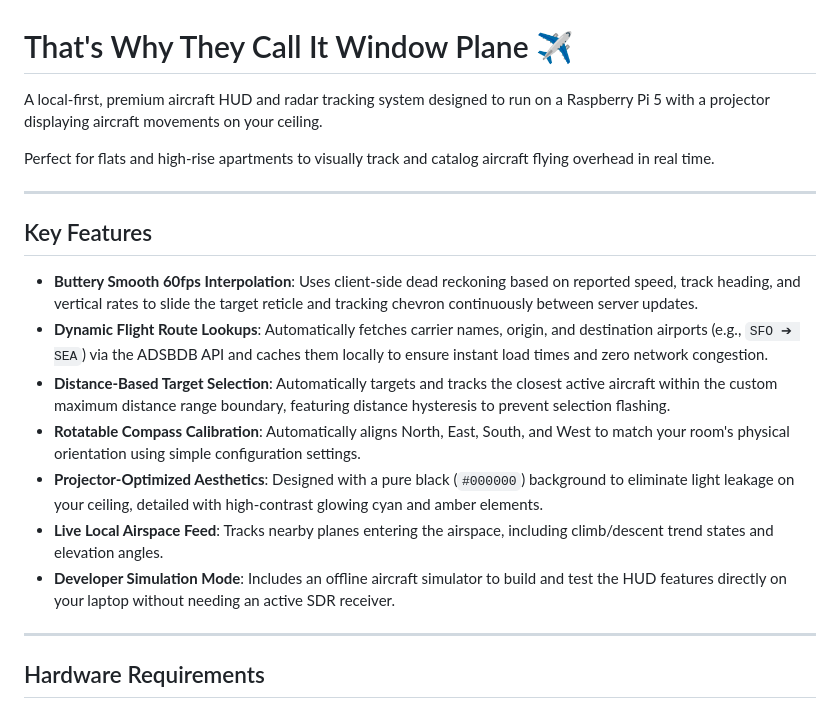
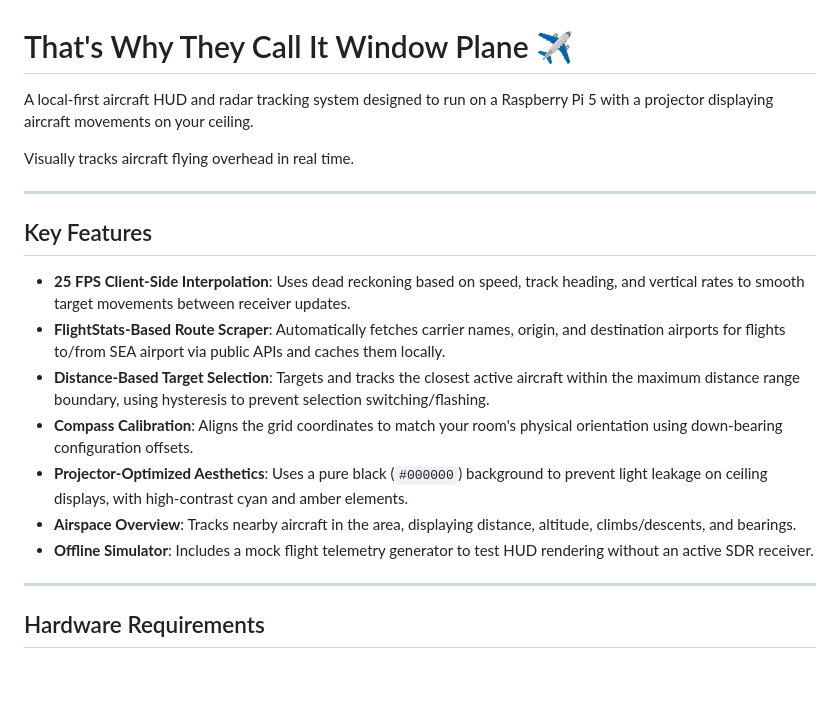
Before and after one commit to arashrai/thats-why-they-call-it-window-plane, a Markdown page: README.md, the part around the change. Drawn GitHub-style; blank space fills up the shorter version.

Commit message:
docs: correct architectural details and remove marketing fluff from README

```diff
--- a/README.md
+++ b/README.md
@@ -1,20 +1,20 @@
 # That's Why They Call It Window Plane ✈️
 
-A local-first, premium aircraft HUD and radar tracking system designed to run on a Raspberry Pi 5 with a projector displaying aircraft movements on your ceiling.
+A local-first aircraft HUD and radar tracking system designed to run on a Raspberry Pi 5 with a projector displaying aircraft movements on your ceiling.
 
-Perfect for flats and high-rise apartments to visually track and catalog aircraft flying overhead in real time.
+Visually tracks aircraft flying overhead in real time.
 
 ---
 
 ## Key Features
 
-- **Buttery Smooth 60fps Interpolation**: Uses client-side dead reckoning based on reported speed, track heading, and vertical rates to slide the target reticle and tracking chevron continuously between server updates.
-- **Dynamic Flight Route Lookups**: Automatically fetches carrier names, origin, and destination airports (e.g., `SFO ➔ SEA`) via the ADSBDB API and caches them locally to ensure instant load times and zero network congestion.
-- **Distance-Based Target Selection**: Automatically targets and tracks the closest active aircraft within the custom maximum distance range boundary, featuring distance hysteresis to prevent selection flashing.
-- **Rotatable Compass Calibration**: Automatically aligns North, East, South, and West to match your room's physical orientation using simple configuration settings.
-- **Projector-Optimized Aesthetics**: Designed with a pure black (`#000000`) background to eliminate light leakage on your ceiling, detailed with high-contrast glowing cyan and amber elements.
-- **Live Local Airspace Feed**: Tracks nearby planes entering the airspace, including climb/descent trend states and elevation angles.
-- **Developer Simulation Mode**: Includes an offline aircraft simulator to build and test the HUD features directly on your laptop without needing an active SDR receiver.
+- **25 FPS Client-Side Interpolation**: Uses dead reckoning based on speed, track heading, and vertical rates to smooth target movements between receiver updates.
+- **FlightStats-Based Route Scraper**: Automatically fetches carrier names, origin, and destination airports for flights to/from SEA airport via public APIs and caches them locally.
+- **Distance-Based Target Selection**: Targets and tracks the closest active aircraft within the maximum distance range boundary, using hysteresis to prevent selection switching/flashing.
+- **Compass Calibration**: Aligns the grid coordinates to match your room's physical orientation using down-bearing configuration offsets.
+- **Projector-Optimized Aesthetics**: Uses a pure black (`#000000`) background to prevent light leakage on ceiling displays, with high-contrast cyan and amber elements.
+- **Airspace Overview**: Tracks nearby aircraft in the area, displaying distance, altitude, climbs/descents, and bearings.
+- **Offline Simulator**: Includes a mock flight telemetry generator to test HUD rendering without an active SDR receiver.
 
 ---
 
```
